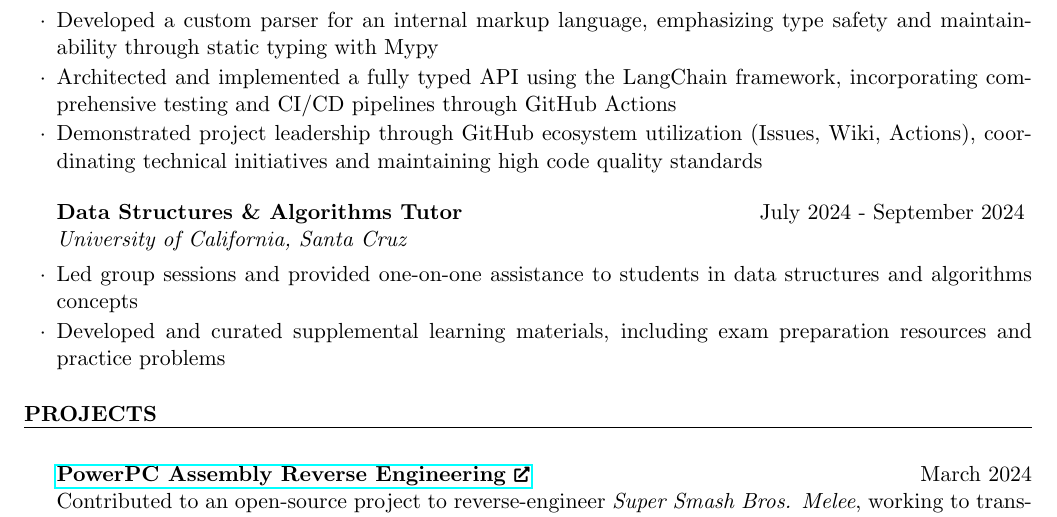
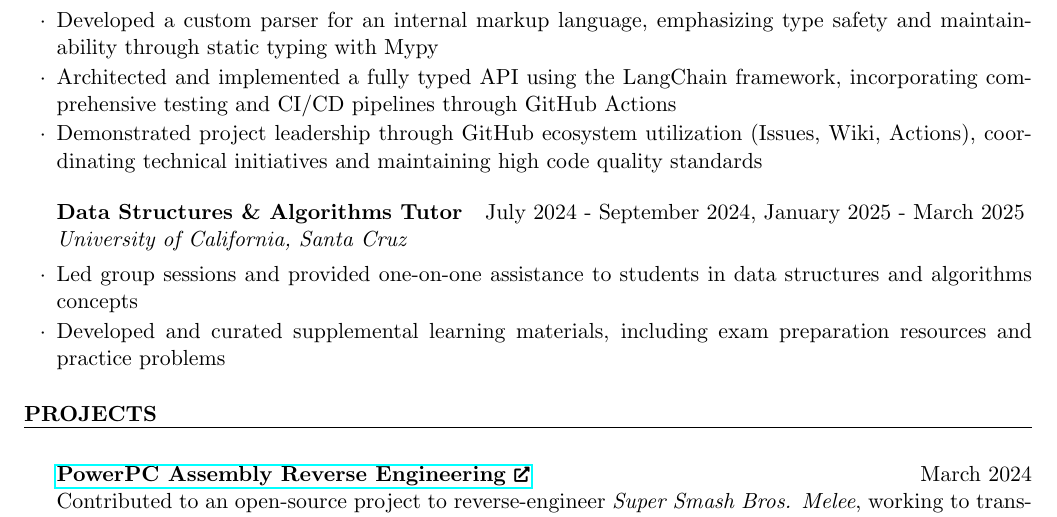
Before and after one commit to wyatt-avilla/resume, a LaTeX CV (resume.tex): part of the page, cut so that both start at the same text. Compiled offline with pdfLaTeX.

Commit message:
add winter 2025 tutoring dates

```diff
--- a/resume.tex
+++ b/resume.tex
@@ -49,7 +49,7 @@
 		\item Demonstrated project leadership through GitHub ecosystem utilization (Issues, Wiki, Actions), coordinating technical initiatives and maintaining high code quality standards
 	\end{rSubsection}
 
-	\begin{rSubsection}{Data Structures \& Algorithms Tutor}{July 2024 - September 2024}{University of California, Santa Cruz}{}
+	\begin{rSubsection}{Data Structures \& Algorithms Tutor}{July 2024 - September 2024, January 2025 - March 2025}{University of California, Santa Cruz}{}
 		\item Led group sessions and provided one-on-one assistance to students in data structures and algorithms concepts
 		\item Developed and curated supplemental learning materials, including exam preparation resources and practice problems
 	\end{rSubsection}
```
Also changed, not shown: resume.pdf.
